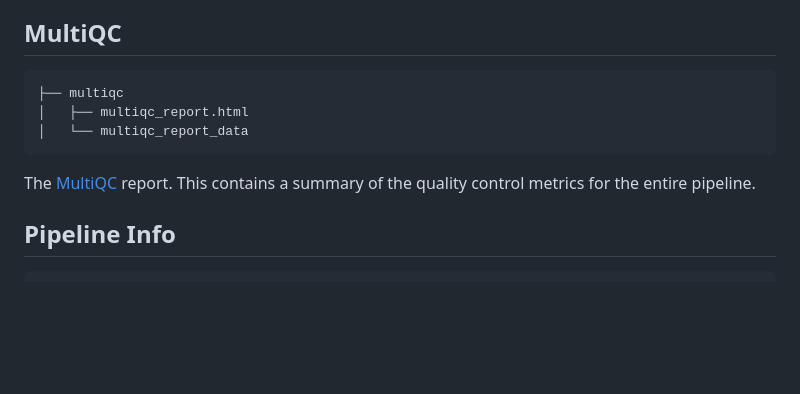
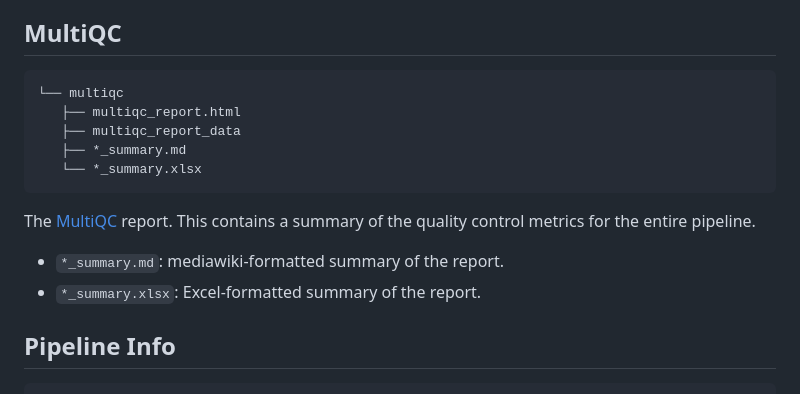
Before and after one commit to WeirauchLab/nf-encode-atac, a Markdown page: docs/outputs.md, the part around the change. GitHub-like rendering; blank space fills up the shorter version.

Commit message:
updated outputs documentation
- now includes the summary files generated from MultiQC

````diff
--- a/docs/outputs.md
+++ b/docs/outputs.md
@@ -226,12 +226,17 @@ Kraken2 report files. These contain the taxonomic classification information for
 ## MultiQC
 
 ```bash
-├── multiqc
-│   ├── multiqc_report.html
-│   └── multiqc_report_data
+└── multiqc
+   ├── multiqc_report.html
+   ├── multiqc_report_data
+   ├── *_summary.md
+   └── *_summary.xlsx
 ```
 
 The [MultiQC](https://multiqc.info/) report. This contains a summary of the quality control metrics for the entire pipeline.
+
+- `*_summary.md`: mediawiki-formatted summary of the report.
+- `*_summary.xlsx`: Excel-formatted summary of the report.
 
 ## Pipeline Info
 
````
